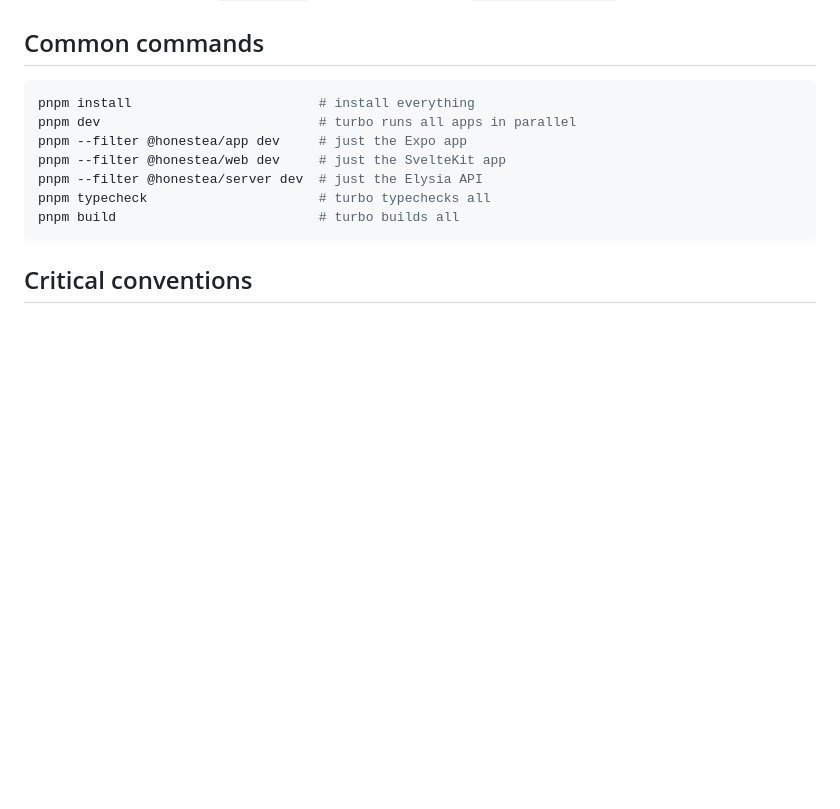
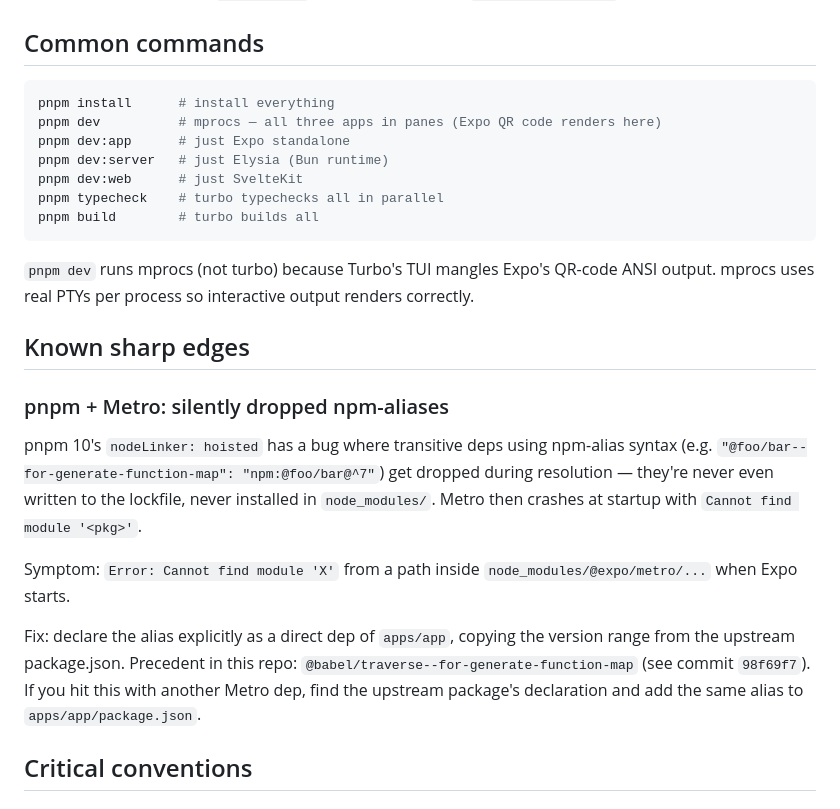
Before and after one commit to BobbyNooby/honestea, a Markdown page: CLAUDE.md, the part around the change. Drawn GitHub-style; blank space fills up the shorter version.

Commit message:
docs: update dev commands and note pnpm+metro alias gotcha

````diff
--- a/CLAUDE.md
+++ b/CLAUDE.md
@@ -21,14 +21,26 @@ Internal package refs use `workspace:*`. All packages extend `tsconfig.base.json
 ## Common commands
 
 ```bash
-pnpm install                        # install everything
-pnpm dev                            # turbo runs all apps in parallel
-pnpm --filter @honestea/app dev     # just the Expo app
-pnpm --filter @honestea/web dev     # just the SvelteKit app
-pnpm --filter @honestea/server dev  # just the Elysia API
-pnpm typecheck                      # turbo typechecks all
-pnpm build                          # turbo builds all
+pnpm install      # install everything
+pnpm dev          # mprocs — all three apps in panes (Expo QR code renders here)
+pnpm dev:app      # just Expo standalone
+pnpm dev:server   # just Elysia (Bun runtime)
+pnpm dev:web      # just SvelteKit
+pnpm typecheck    # turbo typechecks all in parallel
+pnpm build        # turbo builds all
 ```
+
+`pnpm dev` runs mprocs (not turbo) because Turbo's TUI mangles Expo's QR-code ANSI output. mprocs uses real PTYs per process so interactive output renders correctly.
+
+## Known sharp edges
+
+### pnpm + Metro: silently dropped npm-aliases
+
+pnpm 10's `nodeLinker: hoisted` has a bug where transitive deps using npm-alias syntax (e.g. `"@foo/bar--for-generate-function-map": "npm:@foo/bar@^7"`) get dropped during resolution — they're never even written to the lockfile, never installed in `node_modules/`. Metro then crashes at startup with `Cannot find module '<pkg>'`.
+
+Symptom: `Error: Cannot find module 'X'` from a path inside `node_modules/@expo/metro/...` when Expo starts.
+
+Fix: declare the alias explicitly as a direct dep of `apps/app`, copying the version range from the upstream package.json. Precedent in this repo: `@babel/traverse--for-generate-function-map` (see commit `98f69f7`). If you hit this with another Metro dep, find the upstream package's declaration and add the same alias to `apps/app/package.json`.
 
 ## Critical conventions
 
````
